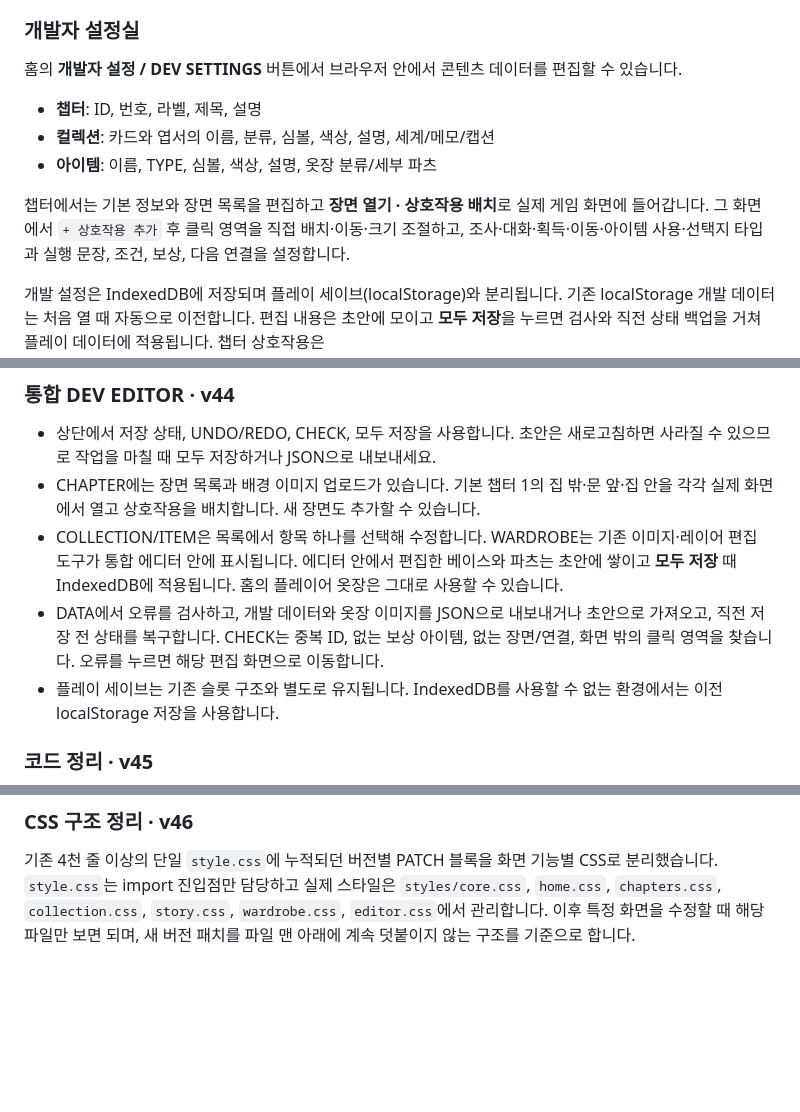
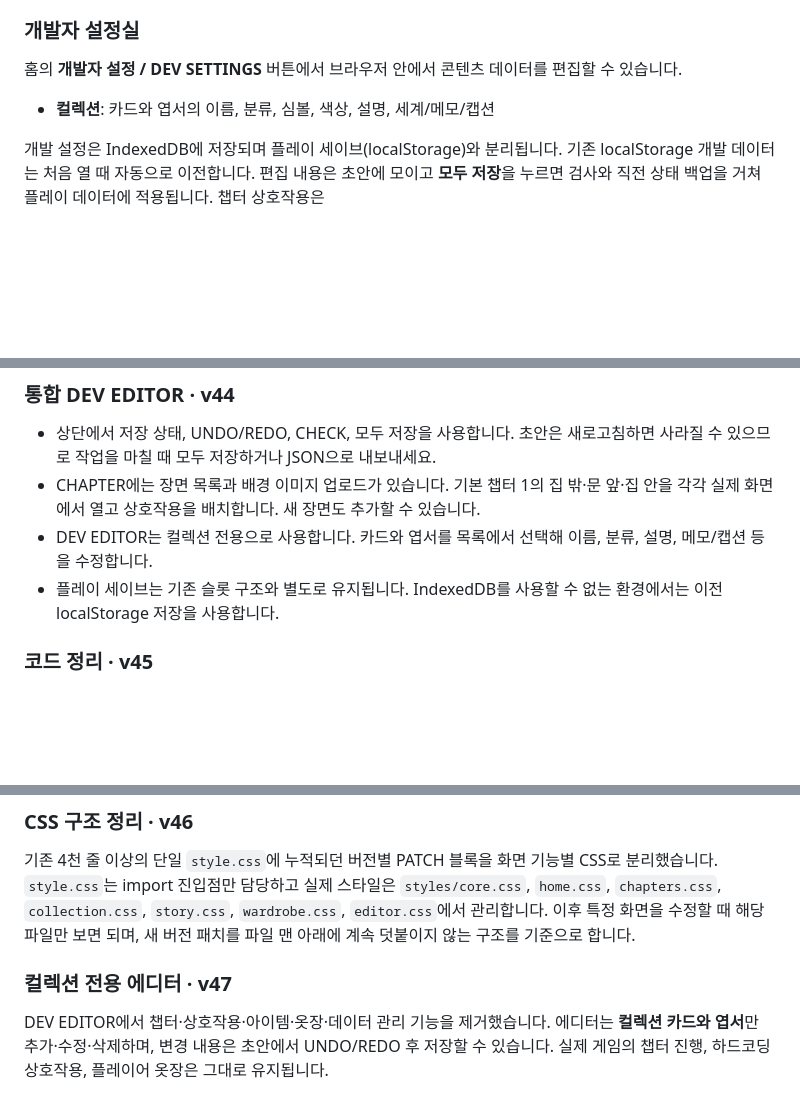
Before and after one commit to hiyena0502-dotcom/fanmade_pixely, a Markdown page: README.md, 3 parts joined by grey strips. GitHub-like rendering; blank space fills up the shorter version.

Commit message:
Document collection-only editor

```diff
--- a/README.md
+++ b/README.md
@@ -56,11 +56,7 @@
 
 홈의 **개발자 설정 / DEV SETTINGS** 버튼에서 브라우저 안에서 콘텐츠 데이터를 편집할 수 있습니다.
 
-- **챕터**: ID, 번호, 라벨, 제목, 설명
 - **컬렉션**: 카드와 엽서의 이름, 분류, 심볼, 색상, 설명, 세계/메모/캡션
-- **아이템**: 이름, TYPE, 심볼, 색상, 설명, 옷장 분류/세부 파츠
-
-챕터에서는 기본 정보와 장면 목록을 편집하고 **장면 열기 · 상호작용 배치**로 실제 게임 화면에 들어갑니다. 그 화면에서 `+ 상호작용 추가` 후 클릭 영역을 직접 배치·이동·크기 조절하고, 조사·대화·획득·이동·아이템 사용·선택지 타입과 실행 문장, 조건, 보상, 다음 연결을 설정합니다.
 
 개발 설정은 IndexedDB에 저장되며 플레이 세이브(localStorage)와 분리됩니다. 기존 localStorage 개발 데이터는 처음 열 때 자동으로 이전합니다. 편집 내용은 초안에 모이고 **모두 저장**을 누르면 검사와 직전 상태 백업을 거쳐 플레이 데이터에 적용됩니다. 챕터 상호작용은 `window.PixelyDevContent.interactionsForChapter(chapterId)`로 읽을 수 있어 이후 실제 챕터 화면의 클릭 포인트와 연결할 수 있습니다. 최종 데이터 확정 뒤 이 개발 설정값을 코드 기본값으로 고정할 수 있습니다.
 
@@ -76,8 +72,7 @@
 
 - 상단에서 저장 상태, UNDO/REDO, CHECK, 모두 저장을 사용합니다. 초안은 새로고침하면 사라질 수 있으므로 작업을 마칠 때 모두 저장하거나 JSON으로 내보내세요.
 - CHAPTER에는 장면 목록과 배경 이미지 업로드가 있습니다. 기본 챕터 1의 집 밖·문 앞·집 안을 각각 실제 화면에서 열고 상호작용을 배치합니다. 새 장면도 추가할 수 있습니다.
-- COLLECTION/ITEM은 목록에서 항목 하나를 선택해 수정합니다. WARDROBE는 기존 이미지·레이어 편집 도구가 통합 에디터 안에 표시됩니다. 에디터 안에서 편집한 베이스와 파츠는 초안에 쌓이고 **모두 저장** 때 IndexedDB에 적용됩니다. 홈의 플레이어 옷장은 그대로 사용할 수 있습니다.
-- DATA에서 오류를 검사하고, 개발 데이터와 옷장 이미지를 JSON으로 내보내거나 초안으로 가져오고, 직전 저장 전 상태를 복구합니다. CHECK는 중복 ID, 없는 보상 아이템, 없는 장면/연결, 화면 밖의 클릭 영역을 찾습니다. 오류를 누르면 해당 편집 화면으로 이동합니다.
+- DEV EDITOR는 컬렉션 전용으로 사용합니다. 카드와 엽서를 목록에서 선택해 이름, 분류, 설명, 메모/캡션 등을 수정합니다.
 - 플레이 세이브는 기존 슬롯 구조와 별도로 유지됩니다. IndexedDB를 사용할 수 없는 환경에서는 이전 localStorage 저장을 사용합니다.
 
 
@@ -89,3 +84,8 @@
 ### CSS 구조 정리 · v46
 
 기존 4천 줄 이상의 단일 `style.css`에 누적되던 버전별 PATCH 블록을 화면 기능별 CSS로 분리했습니다. `style.css`는 import 진입점만 담당하고 실제 스타일은 `styles/core.css`, `home.css`, `chapters.css`, `collection.css`, `story.css`, `wardrobe.css`, `editor.css`에서 관리합니다. 이후 특정 화면을 수정할 때 해당 파일만 보면 되며, 새 버전 패치를 파일 맨 아래에 계속 덧붙이지 않는 구조를 기준으로 합니다.
+
+
+### 컬렉션 전용 에디터 · v47
+
+DEV EDITOR에서 챕터·상호작용·아이템·옷장·데이터 관리 기능을 제거했습니다. 에디터는 **컬렉션 카드와 엽서**만 추가·수정·삭제하며, 변경 내용은 초안에서 UNDO/REDO 후 저장할 수 있습니다. 실제 게임의 챕터 진행, 하드코딩 상호작용, 플레이어 옷장은 그대로 유지됩니다.
```
